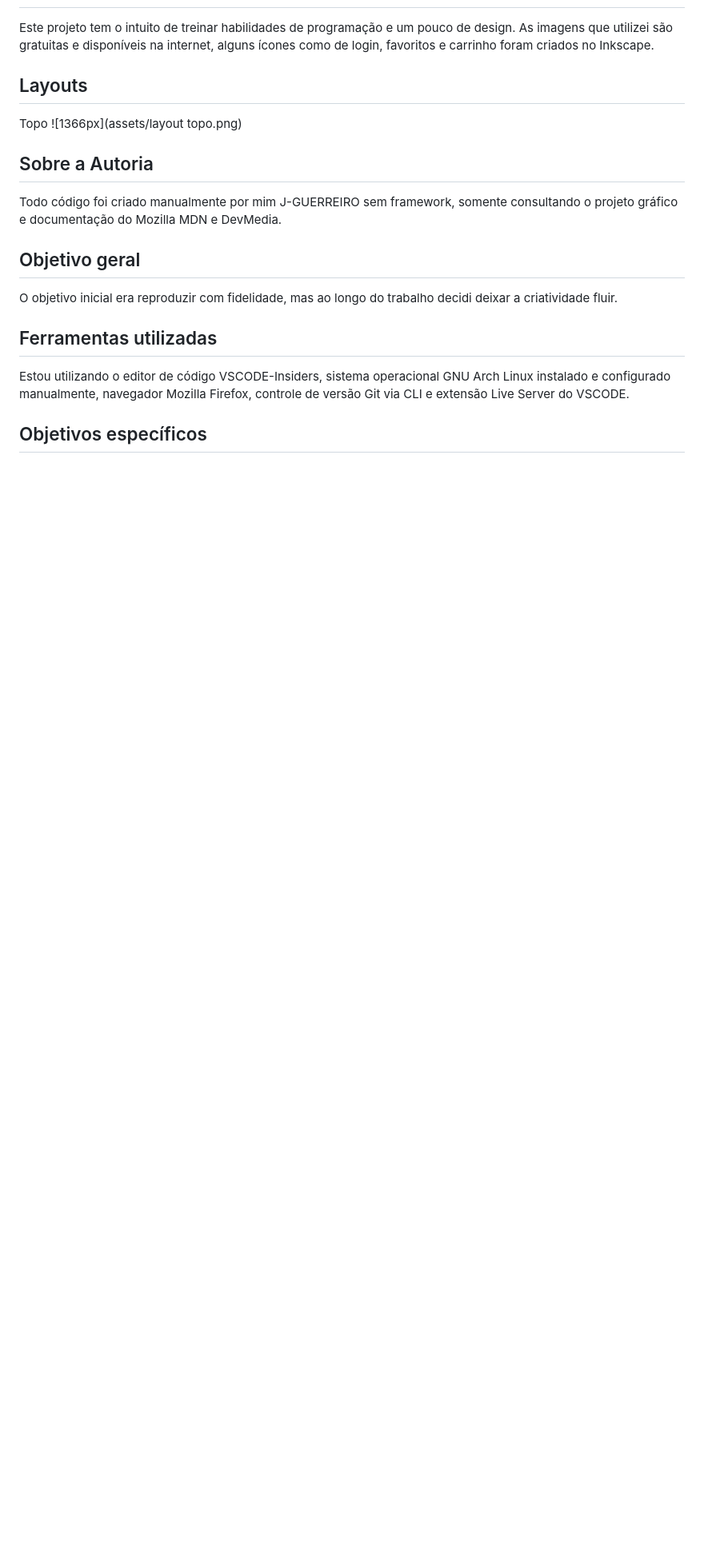
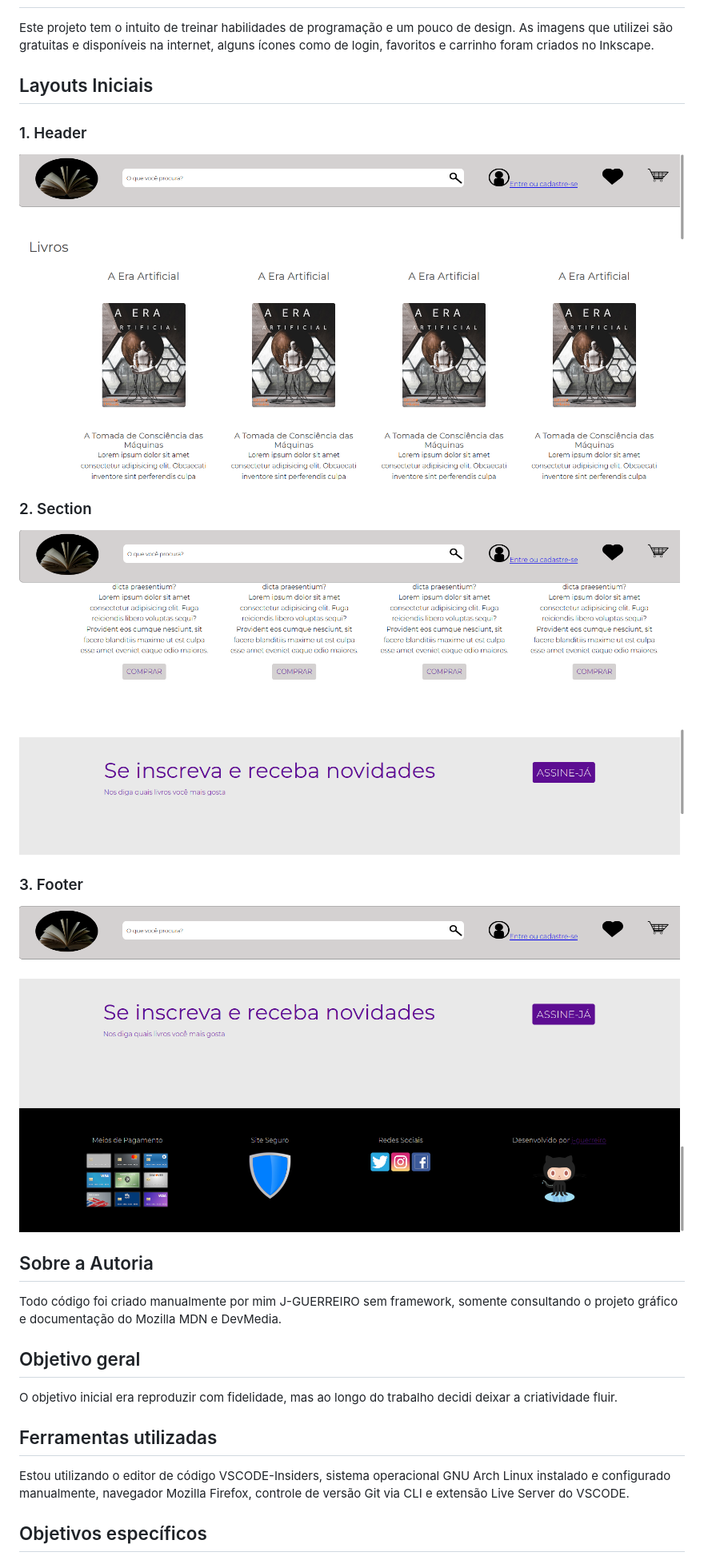
Before and after one commit to j-guerreiro/livro-a-era-artificial, a Markdown page: README.md, the part around the change. Shown: that part at 80% size. Rendered like a GitHub page; pictures changed too: assets/footer.png (added), assets/section.png (added); blank space fills up the shorter version.

Commit message:
update - added img layouts on README

```diff
--- a/README.md
+++ b/README.md
@@ -4,10 +4,15 @@
 Este projeto tem o intuito de treinar habilidades de programação e um pouco de design.
 As imagens que utilizei são gratuitas e disponíveis na internet, alguns ícones como de login, favoritos e carrinho foram criados no Inkscape.
 
-## Layouts
+## Layouts Iniciais
+### 1. Header
+![1366px](assets/layout-topo.png)
 
-Topo
-![1366px](assets/layout topo.png)
+### 2. Section
+![1366px](assets/section.png)
+
+### 3. Footer
+![1366px](assets/footer.png)
 
 ## Sobre a Autoria
 
```
Also changed, not shown: assets/layout-topo.png (renamed from assets/layout topo.png).
